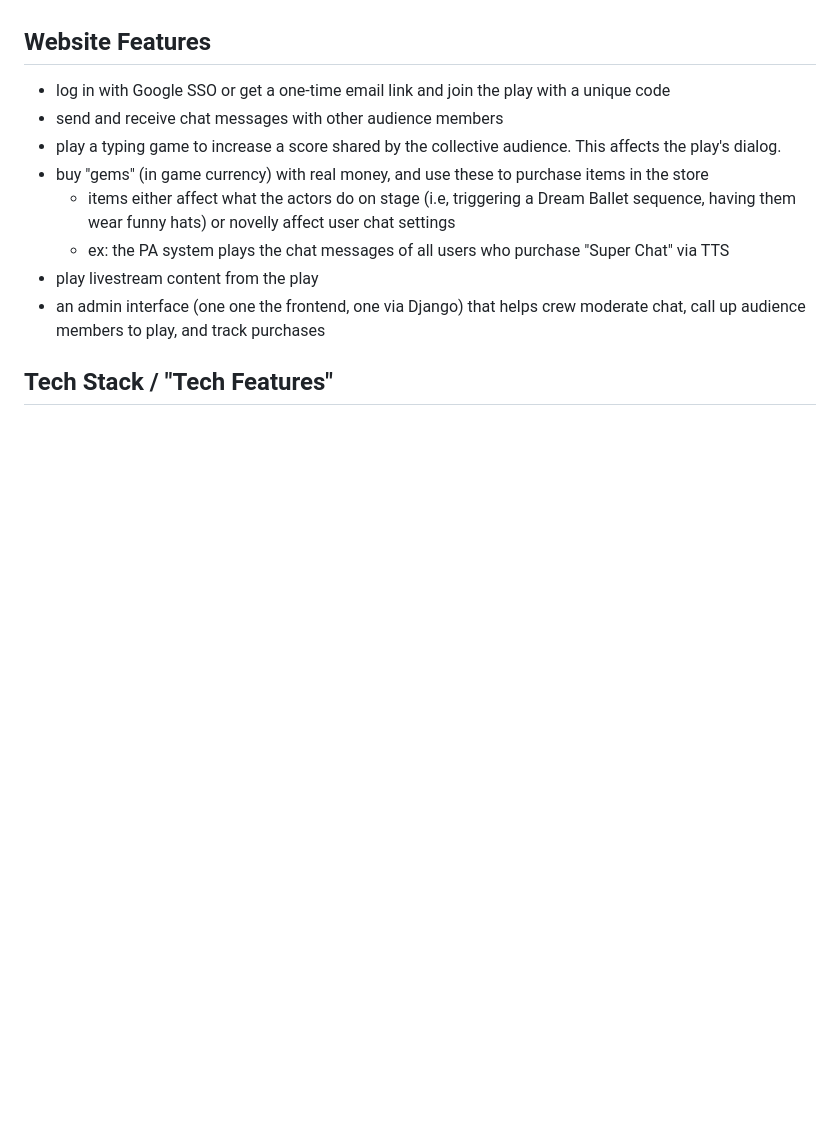
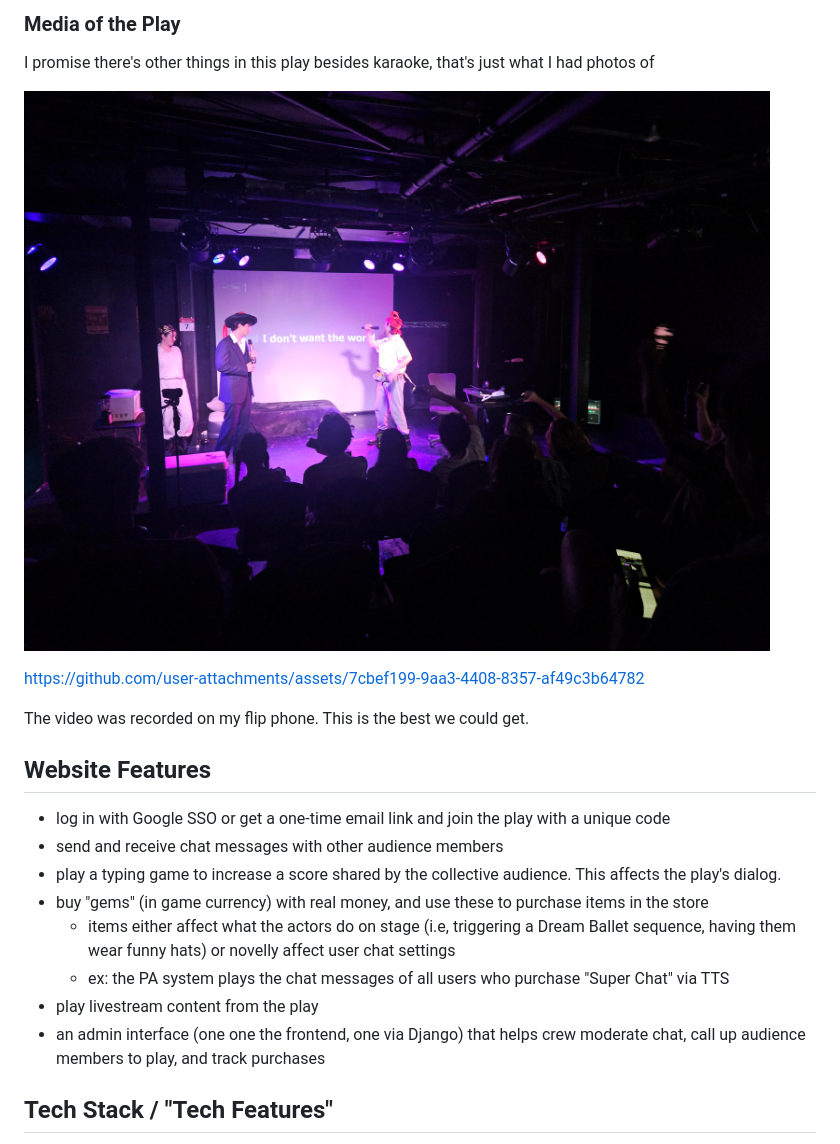
Before and after one commit to 0xcad/free_to_play, a Markdown page: README.md, the part around one of its changes. GitHub-like rendering; blank space fills up the shorter version.

Commit message:
added media to readme

```diff
--- a/README.md
+++ b/README.md
@@ -8,3 +77,12 @@ This repo contains the codebase for the web app.
+### Media of the Play
+
+I promise there's other things in this play besides karaoke, that's just what I had photos of
+
+![Photo of the play during a karaoke scene](media/karaoke.jpeg)
+
+https://github.com/user-attachments/assets/7cbef199-9aa3-4408-8357-af49c3b64782
+
+The video was recorded on my flip phone. This is the best we could get.
 
 ## Website Features
 
```
Also changed, not shown: other parts of README.md (+69 -0 lines).
